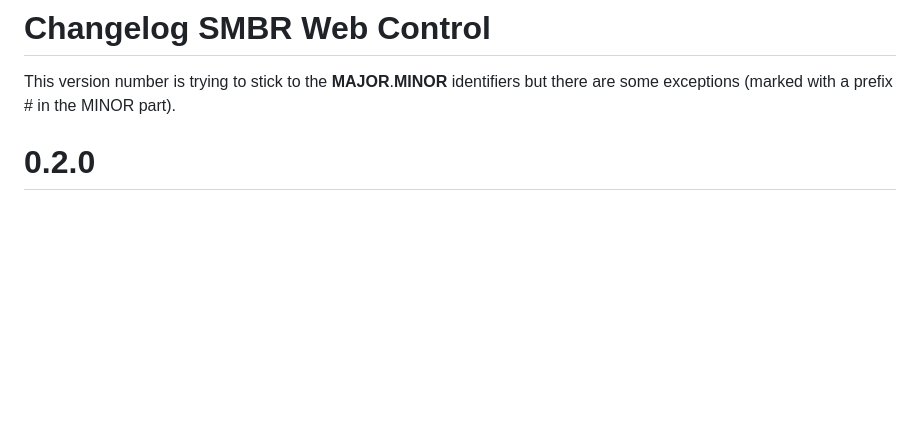
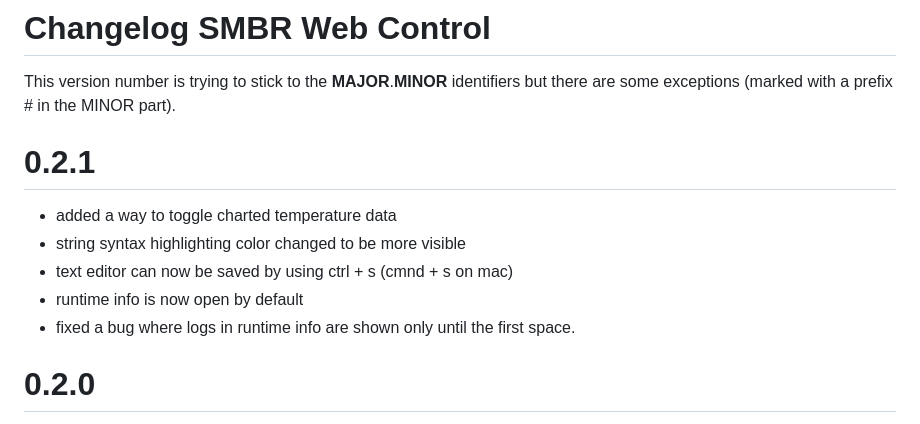
Before and after one commit to TrendBit/SMBR-web-control, a Markdown page: Changelog.md, the part around the change. Rendered like a GitHub page; blank space fills up the shorter version.

Commit message:
Update to Version-0.2.1

```diff
--- a/Changelog.md
+++ b/Changelog.md
@@ -1,5 +1,13 @@
 # Changelog SMBR Web Control
 This version number is trying to stick to the __MAJOR__.__MINOR__ identifiers but there are some exceptions (marked with a prefix # in the MINOR part).
+
+
+# 0.2.1
+- added a way to toggle charted temperature data
+- string syntax highlighting color changed to be more visible
+- text editor can now be saved by using ctrl + s (cmnd + s on mac)
+- runtime info is now open by default
+- fixed a bug where logs in runtime info are shown only until the first space.
 
 # 0.2.0
 - removed units for specrometer absolute values
```
